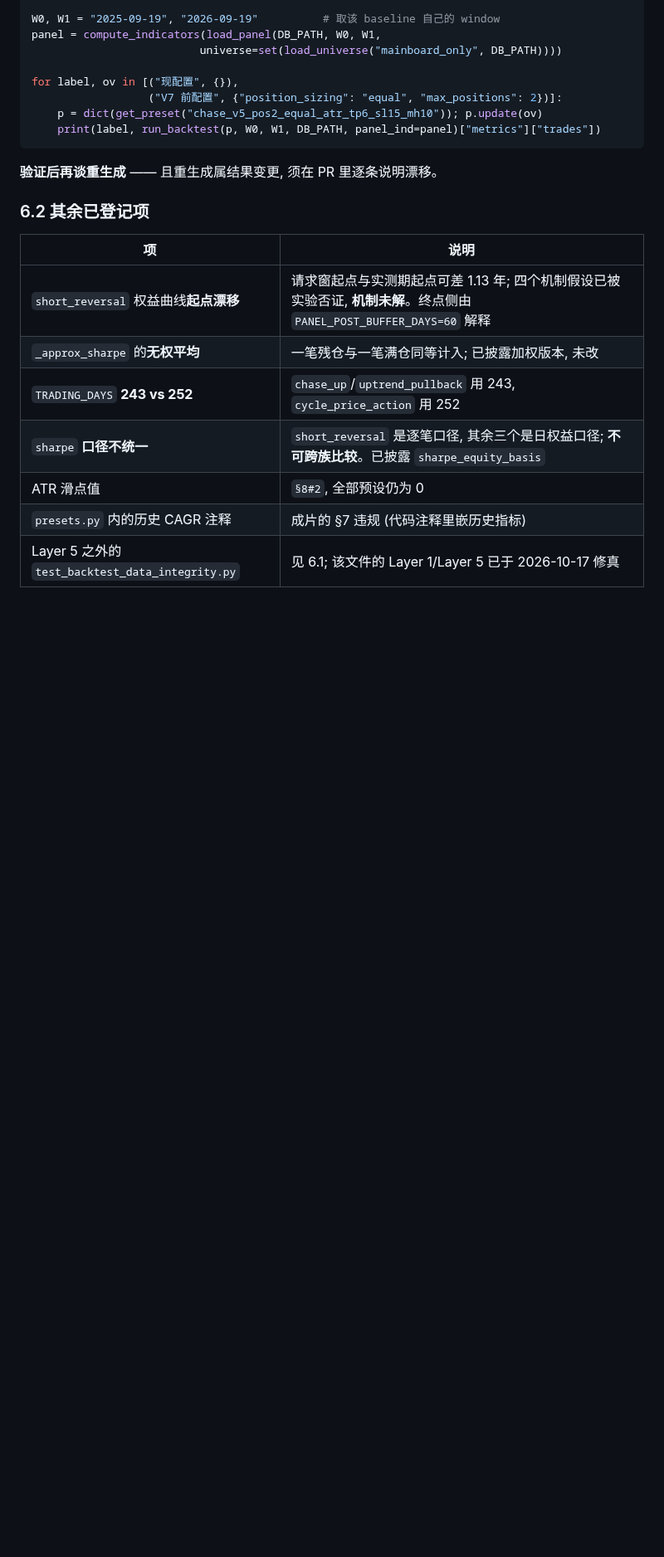
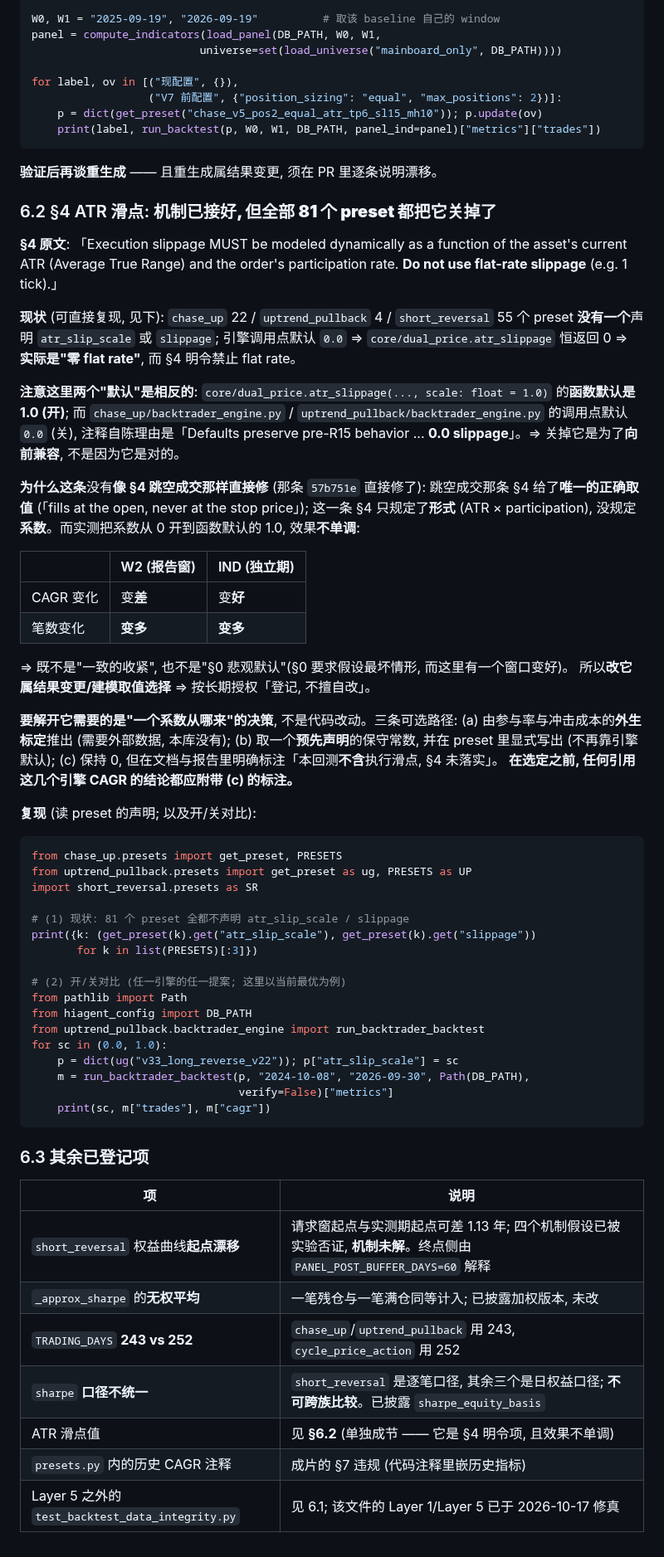
Before and after one commit to HoLeonZ/hiagent, a Markdown page: docs/strategy_mining_log.md, the part around the change. Shown at 83% size. GitHub-like rendering; blank space fills up the shorter version.

Commit message:
docs(§4/§7): ATR 滑点单独立节 —— §4 明令项, 且效果**不单调**故不能擅自改
## 事实
§4 原文: 「Execution slippage MUST be modeled dynamically as a function of the asset's
current ATR and the order's participation rate. **Do not use flat-rate slippage**.」

实测: `chase_up` 22 + `uptrend_pullback` 4 + `short_reversal` 55 = **81 个 preset
没有一个**声明 `atr_slip_scale` 或 `slippage`; 引擎调用点默认 `0.0`
⇒ `core/dual_price.atr_slippage` **恒返回 0** ⇒ 实际是"零 flat rate",
而 §4 明令禁止 flat rate。

**两个"默认"是相反的, 且理由写在注释里**:
  `core/dual_price.atr_slippage(..., scale: float = 1.0)`   ← 函数默认**开**
  `backtrader_engine.py` 调用点 `p.get("atr_slip_scale", 0.0)` ← 引擎默认**关**
  注释自陈: "Defaults preserve pre-R15 behavior ... **0.0 slippage**"
⇒ 关掉它是为了**向前兼容**, 不是因为它是对的。

## 为什么这条不像 §4 跳空成交那样直接修
跳空成交那条 §4 给了**唯一正确取值** ("fills at the open, never at the stop price")
⇒ 属契约违反 ⇒ 已在 `57b751e` 直接修。
这一条 §4 只规定了**形式** (ATR × participation), **没规定系数**。而实测把系数从 0
开到函数默认 1.0, 效果**不单调**:

    W2 (报告窗)  CAGR 变**差**, 笔数**变多**
    IND (独立期) CAGR 变**好**, 笔数**变多**

**开一个成本反而让一个窗口变好** ⇒ 既不是"一致的收紧", 也不是 §0 悲观默认
(§0 要求假设最坏情形, 而这里有一个窗口变好)。⇒ 改它属**结果变更 / 建模取值选择**
⇒ 按长期授权「登记, 不擅自改」。

## 要解开它需要的是"系数从哪来"的决策, 不是代码改动
(a) 外生标定 (需外部冲击成本数据, 本库没有); (b) 预先声明的保守常数并**显式写进 preset**
(不再靠引擎默认); (c) 保持 0, 但在文档与报告里标注「本回测**不含**执行滑点, §4 未落实」。
**选定之前, 任何引用这几个引擎 CAGR 的结论都应附带 (c) 的标注。**

## 落点
`docs/strategy_mining_log.md` §6.2 单独立节 (含**已实跑验证**的复现片段: 现状声明扫描
+ 开/关对比), 并在 §6.3 表里把旧的一行改为指向 §6.2。
按 §7 只写怎么复现, 不嵌绩效数字 (数字留在本 commit)。

Co-Authored-By: Claude Opus 5 <noreply@anthropic.com>

````diff
--- a/docs/strategy_mining_log.md
+++ b/docs/strategy_mining_log.md
@@ -149,7 +149,63 @@ for label, ov in [("现配置", {}),
 ```
 **验证后再谈重生成** —— 且重生成属结果变更, 须在 PR 里逐条说明漂移。
 
-### 6.2 其余已登记项
+### 6.2 §4 ATR 滑点: **机制已接好, 但全部 81 个 preset 都把它关掉了**
+
+**§4 原文**: 「Execution slippage MUST be modeled dynamically as a function of the asset's
+current ATR (Average True Range) and the order's participation rate. **Do not use flat-rate
+slippage** (e.g. 1 tick).」
+
+**现状** (可直接复现, 见下): `chase_up` 22 / `uptrend_pullback` 4 / `short_reversal` 55
+个 preset **没有一个**声明 `atr_slip_scale` 或 `slippage`; 引擎调用点默认 `0.0`
+⇒ `core/dual_price.atr_slippage` 恒返回 0 ⇒ **实际是"零 flat rate"**,
+而 §4 明令禁止 flat rate。
+
+**注意这里两个"默认"是相反的**: `core/dual_price.atr_slippage(..., scale: float = 1.0)`
+的**函数默认是 1.0 (开)**; 而 `chase_up/backtrader_engine.py` / `uptrend_pullback/backtrader_engine.py`
+的调用点默认 `0.0` (关), 注释自陈理由是「Defaults preserve pre-R15 behavior ...
+**0.0 slippage**」。⇒ 关掉它是为了**向前兼容**, 不是因为它是对的。
+
+**为什么这条**没有**像 §4 跳空成交那样直接修** (那条 `57b751e` 直接修了):
+跳空成交那条 §4 给了**唯一的正确取值** (「fills at the open, never at the stop price」);
+这一条 §4 只规定了**形式** (ATR × participation), 没规定**系数**。而实测把系数从 0
+开到函数默认的 1.0, 效果**不单调**:
+
+| | W2 (报告窗) | IND (独立期) |
+|---|---|---|
+| CAGR 变化 | 变**差** | 变**好** |
+| 笔数变化 | **变多** | **变多** |
+
+⇒ 既不是"一致的收紧", 也不是"§0 悲观默认"(§0 要求假设最坏情形, 而这里有一个窗口变好)。
+所以**改它属结果变更/建模取值选择** ⇒ 按长期授权「登记, 不擅自改」。
+
+**要解开它需要的是"一个系数从哪来"的决策**, 不是代码改动。三条可选路径:
+(a) 由参与率与冲击成本的**外生标定**推出 (需要外部数据, 本库没有);
+(b) 取一个**预先声明**的保守常数, 并在 preset 里显式写出 (不再靠引擎默认);
+(c) 保持 0, 但在文档与报告里明确标注「本回测**不含**执行滑点, §4 未落实」。
+**在选定之前, 任何引用这几个引擎 CAGR 的结论都应附带 (c) 的标注。**
+
+**复现** (读 preset 的声明; 以及开/关对比):
+```python
+from chase_up.presets import get_preset, PRESETS
+from uptrend_pullback.presets import get_preset as ug, PRESETS as UP
+import short_reversal.presets as SR
+
+# (1) 现状: 81 个 preset 全都不声明 atr_slip_scale / slippage
+print({k: (get_preset(k).get("atr_slip_scale"), get_preset(k).get("slippage"))
+       for k in list(PRESETS)[:3]})
+
+# (2) 开/关对比 (任一引擎的任一提案; 这里以当前最优为例)
+from pathlib import Path
+from hiagent_config import DB_PATH
+from uptrend_pullback.backtrader_engine import run_backtrader_backtest
+for sc in (0.0, 1.0):
+    p = dict(ug("v33_long_reverse_v22")); p["atr_slip_scale"] = sc
+    m = run_backtrader_backtest(p, "2024-10-08", "2026-09-30", Path(DB_PATH),
+                                verify=False)["metrics"]
+    print(sc, m["trades"], m["cagr"])
+```
+
+### 6.3 其余已登记项
 
 | 项 | 说明 |
 |---|---|
@@ -157,6 +213,6 @@ for label, ov in [("现配置", {}),
 | `_approx_sharpe` 的**无权平均** | 一笔残仓与一笔满仓同等计入; 已披露加权版本, 未改 |
 | `TRADING_DAYS` **243 vs 252** | `chase_up`/`uptrend_pullback` 用 243, `cycle_price_action` 用 252 |
 | `sharpe` **口径不统一** | `short_reversal` 是逐笔口径, 其余三个是日权益口径; **不可跨族比较**。已披露 `sharpe_equity_basis` |
-| ATR 滑点值 | `§8#2`, 全部预设仍为 0 |
+| ATR 滑点值 | 见 **§6.2** (单独成节 —— 它是 §4 明令项, 且效果不单调) |
 | `presets.py` 内的历史 CAGR 注释 | 成片的 §7 违规 (代码注释里嵌历史指标) |
 | Layer 5 之外的 `test_backtest_data_integrity.py` | 见 6.1; 该文件的 Layer 1/Layer 5 已于 2026-10-17 修真 |
````
